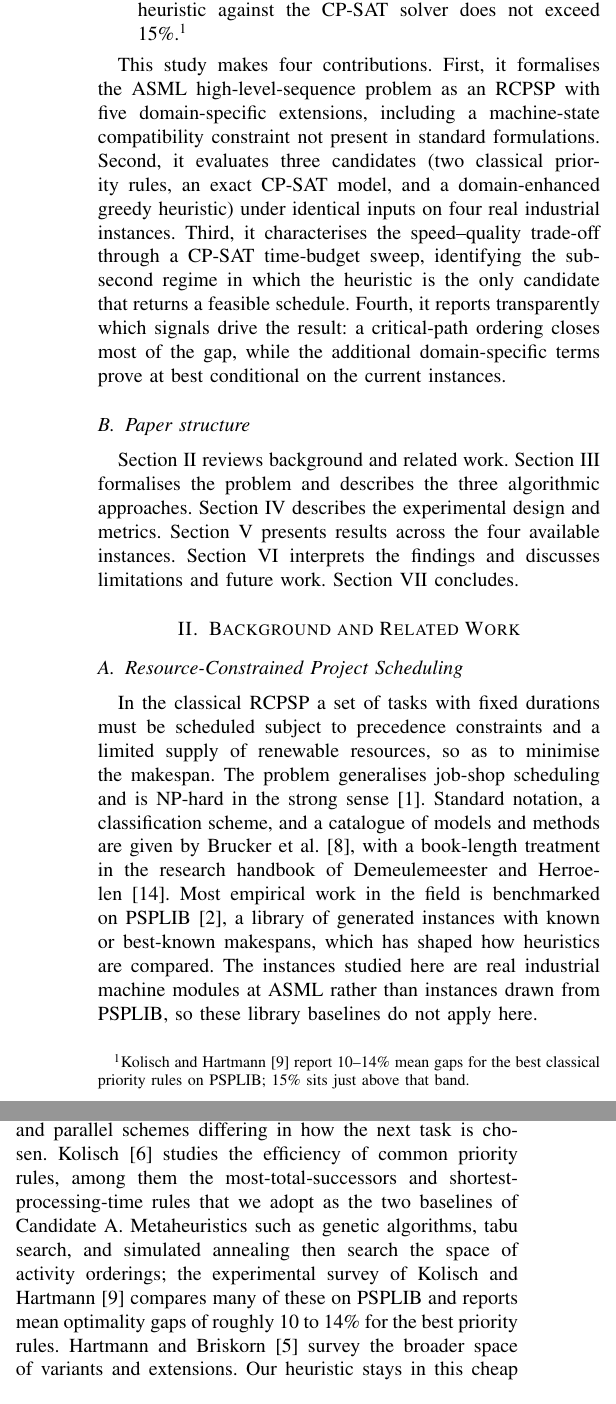
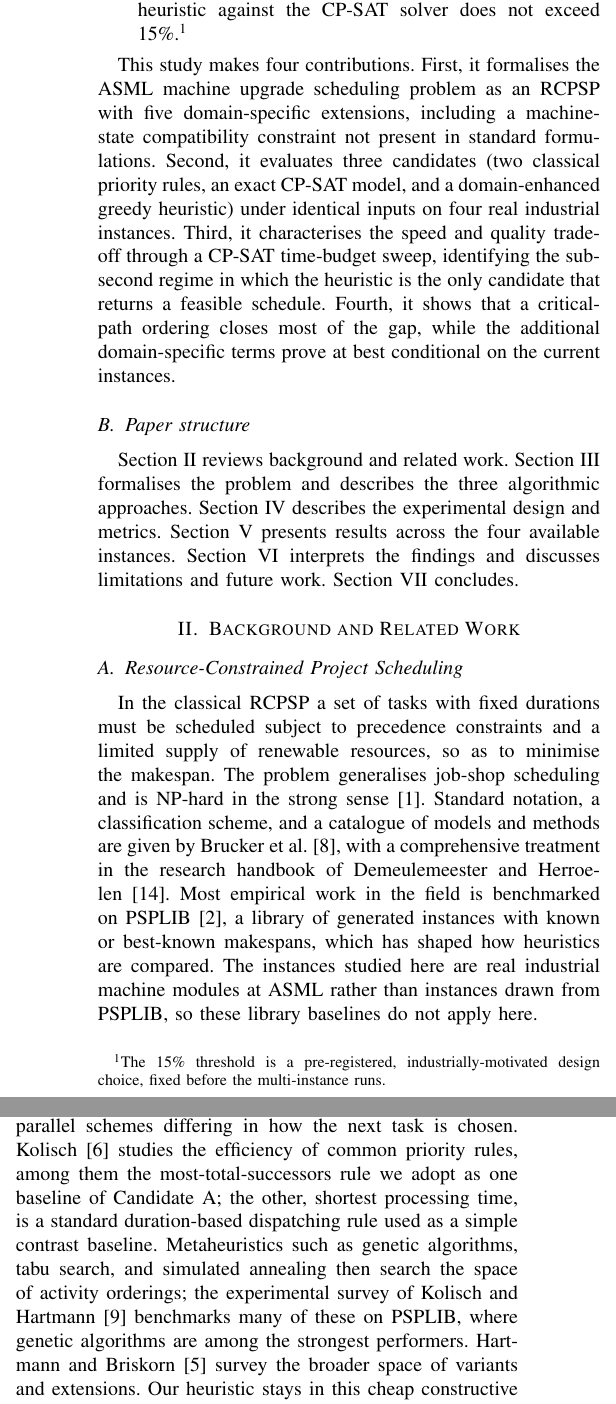
Before and after one commit to zxuhan/hls, a LaTeX paper (draft/conference.tex): two parts of the columns of page 2 of 8, joined at a grey line, cut so that both start at the same text. Compiled offline with pdfLaTeX.

Commit message:
Fix reference errors and citation claims; tidy related-work grammar
Correct the Vilim citation year (2011) and key; replace the
misattributed Kolisch & Hartmann gap figure with a
pre-registered-threshold footnote and an accurate benchmark
description; stop attributing SPT to Kolisch 1996; fix two grammar
slips; unify table arraystretch to 1.15.

```diff
--- a/draft/conference.tex
+++ b/draft/conference.tex
@@ -134,22 +134,21 @@ instances drawn from distinct machine modules.
   \item \textbf{H2.} Over the four evaluated instances, the mean
   optimality gap of the best-configured domain-enhanced greedy
   heuristic against the CP-SAT solver does not exceed
-  15\%.\footnote{Kolisch and Hartmann~\cite{kolisch2006experimental}
-  report 10--14\% mean gaps for the best classical priority rules on
-  PSPLIB; 15\% sits just above that band.}
+  15\%.\footnote{The 15\% threshold is a pre-registered,
+  industrially-motivated design choice, fixed before the multi-instance
+  runs.}
 \end{itemize}
 
 This study makes four contributions. First, it formalises the ASML
-high-level-sequence problem as an RCPSP with five domain-specific
+machine upgrade scheduling problem as an RCPSP with five domain-specific
 extensions, including a machine-state compatibility constraint not
 present in standard formulations. Second, it evaluates three
 candidates (two classical priority rules, an exact CP-SAT model, and a
 domain-enhanced greedy heuristic) under identical inputs on four real
-industrial instances. Third, it characterises the speed--quality
+industrial instances. Third, it characterises the speed and quality
 trade-off through a CP-SAT time-budget sweep, identifying the
 sub-second regime in which the heuristic is the only candidate that
-returns a feasible schedule. Fourth, it reports transparently which
-signals drive the result: a critical-path ordering closes most of the
+returns a feasible schedule. Fourth, it shows that a critical-path ordering closes most of the
 gap, while the additional domain-specific terms prove at best
 conditional on the current instances.
 
@@ -175,7 +174,7 @@ renewable resources, so as to minimise the makespan. The problem
 generalises job-shop scheduling and is NP-hard in the strong
 sense~\cite{blazewicz1983scheduling}. Standard notation, a
 classification scheme, and a catalogue of models and methods are given
-by Brucker et al.~\cite{brucker1999rcpsp}, with a book-length treatment
+by Brucker et al.~\cite{brucker1999rcpsp}, with a comprehensive treatment
 in the research handbook of Demeulemeester and
 Herroelen~\cite{demeulemeester2002project}. Most empirical work in the
 field is benchmarked on PSPLIB~\cite{kolisch1997psplib}, a library of
@@ -213,13 +212,13 @@ schedule-generation scheme: tasks are placed one at a time in an order
 set by a priority rule, with the serial and parallel schemes differing
 in how the next task is chosen. Kolisch~\cite{kolisch1996efficient}
 studies the efficiency of common priority rules, among them the
-most-total-successors and shortest-processing-time rules that we adopt
-as the two baselines of Candidate A. Metaheuristics such as genetic
+most-total-successors rule we adopt as one baseline of Candidate A;
+the other, shortest processing time, is a standard duration-based
+dispatching rule used as a simple contrast baseline. Metaheuristics such as genetic
 algorithms, tabu search, and simulated annealing then search the space
 of activity orderings; the experimental survey of Kolisch and
-Hartmann~\cite{kolisch2006experimental} compares many of these on
-PSPLIB and reports mean optimality gaps of roughly 10 to 14\% for the
-best priority rules. Hartmann and Briskorn~\cite{hartmann2010survey}
+Hartmann~\cite{kolisch2006experimental} benchmarks many of these on
+PSPLIB, where genetic algorithms are among the strongest performers. Hartmann and Briskorn~\cite{hartmann2010survey}
 survey the broader space of variants and extensions. Our heuristic
 stays in this cheap constructive class rather than the metaheuristic
 one, since the target is fast, lightweight scheduling rather than the
```
Also changed, not shown: draft/conference.tex (21 more changed lines).
